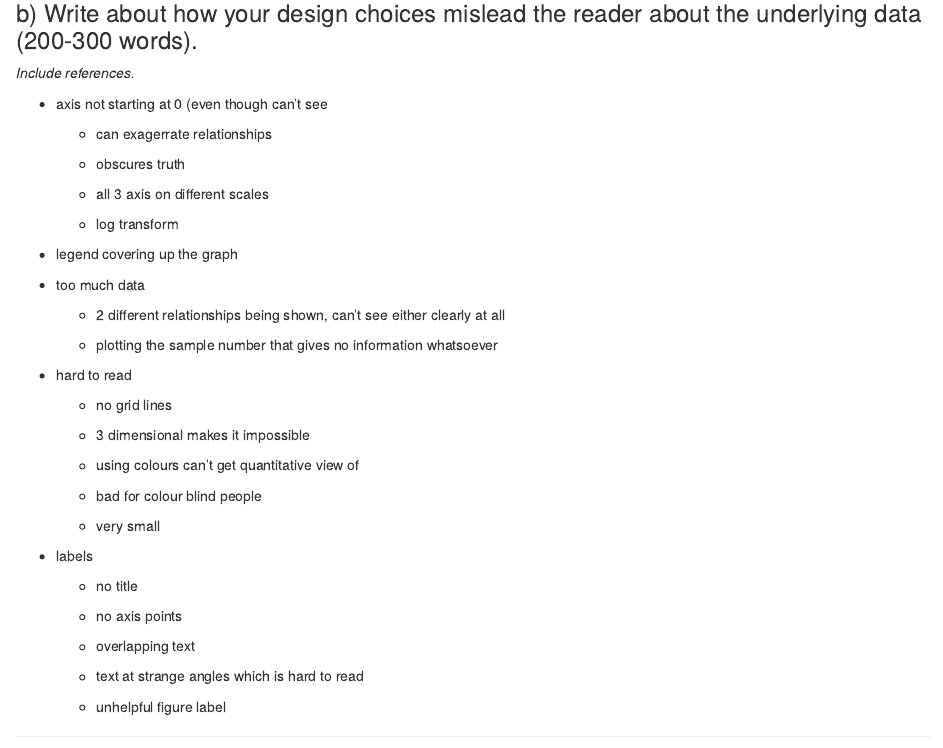
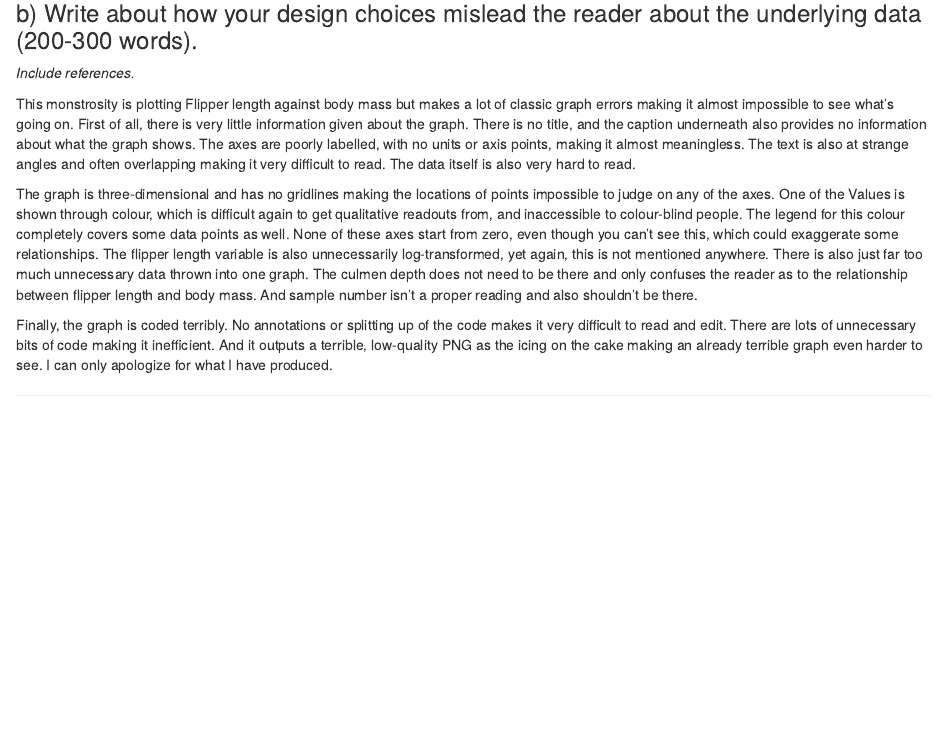
Before and after one commit to The-Nedstar/ReproducableFigures, an R Markdown document (ReproducableFigures.Rmd): the page in a window 1100 px wide, from 1720 px down. Rendered offline with R 4.5, knitr and Pandoc, with nearby package versions; some code elsewhere in the file could not run offline; column names are cleaned by a stand-in for the janitor package.

Commit message:
writing about bad graph

```diff
--- a/ReproducableFigures.Rmd
+++ b/ReproducableFigures.Rmd
@@ -75,47 +72,11 @@ scatter3D(penguins_clean$sample_number, penguins_clean$body_mass_g,log(penguins_
 
 *Include references.*
 
--   axis not starting at 0 (even though can't see
+This monstrosity is plotting Flipper length against body mass but makes a lot of classic graph errors making it almost impossible to see what's going on. First of all, there is very little information given about the graph. There is no title, and the caption underneath also provides no information about what the graph shows. The axes are poorly labelled, with no units or axis points, making it almost meaningless. The text is also at strange angles and often overlapping making it very difficult to read. The data itself is also very hard to read.
 
-    -   can exagerrate relationships
+The graph is three-dimensional and has no gridlines making the locations of points impossible to judge on any of the axes. One of the Values is shown through colour, which is difficult again to get qualitative readouts from, and inaccessible to colour-blind people. The legend for this colour completely covers some data points as well. None of these axes start from zero, even though you can't see this, which could exaggerate some relationships. The flipper length variable is also unnecessarily log-transformed, yet again, this is not mentioned anywhere. There is also just far too much unnecessary data thrown into one graph. The culmen depth does not need to be there and only confuses the reader as to the relationship between flipper length and body mass. And sample number isn't a proper reading and also shouldn't be there.
 
-    -   obscures truth
-
-    -   all 3 axis on different scales
-
-    -   log transform
-
--   legend covering up the graph
-
--   too much data
-
-    -   2 different relationships being shown, can't see either clearly at all
-
-    -   plotting the sample number that gives no information whatsoever
-
--   hard to read
-
-    -   no grid lines
-
-    -   3 dimensional makes it impossible
-
-    -   using colours can't get quantitative view of
-
-    -   bad for colour blind people
-
-    -   very small
-
--   labels
-
-    -   no title
-
-    -   no axis points
-
-    -   overlapping text
-
-    -   text at strange angles which is hard to read
-
-    -   unhelpful figure label
+Finally, the graph is coded terribly. No annotations or splitting up of the code makes it very difficult to read and edit. There are lots of unnecessary bits of code making it inefficient. And it outputs a terrible, low-quality PNG as the icing on the cake making an already terrible graph even harder to see. I can only apologize for what I have produced.
 
 ------------------------------------------------------------------------
 
```
Also changed, not shown: Figures/Ugly graph.png, ReproducableFigures.Rmd (11 more changed lines).
